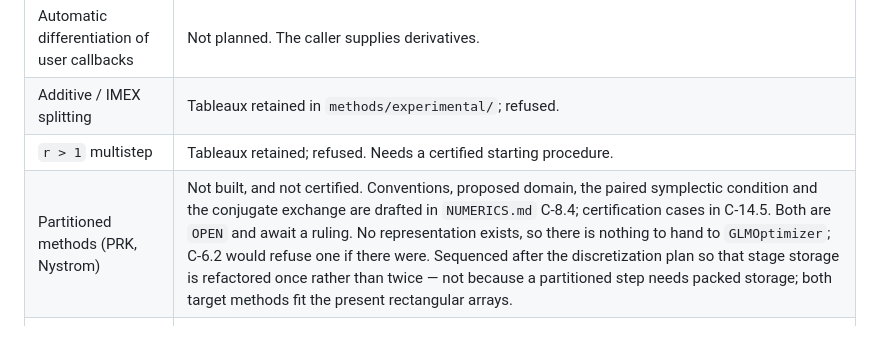
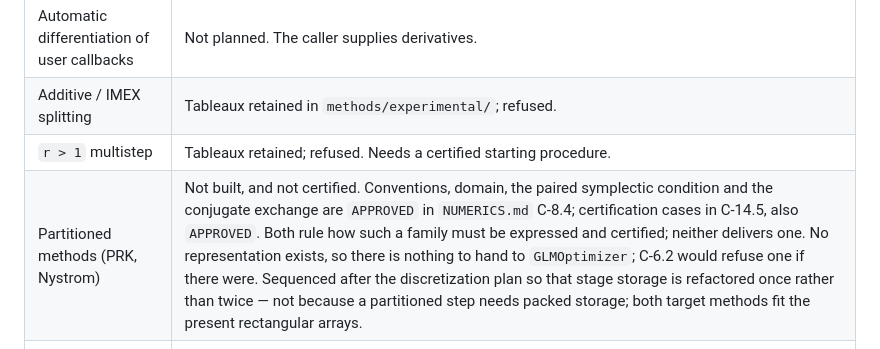
Before and after one commit to gregvw/adjungo, a Markdown page: docs/architecture.md, the part around the change. Drawn GitHub-style.

```diff
--- a/docs/architecture.md
+++ b/docs/architecture.md
@@ -234,7 +234,7 @@ Stated here so that this document cannot be read as advertising.
 | Automatic differentiation of user callbacks | Not planned. The caller supplies derivatives. |
 | Additive / IMEX splitting | Tableaux retained in `methods/experimental/`; refused. |
 | `r > 1` multistep | Tableaux retained; refused. Needs a certified starting procedure. |
-| Partitioned methods (PRK, Nystrom) | Not built, and not certified. Conventions, proposed domain, the paired symplectic condition and the conjugate exchange are drafted in `NUMERICS.md` C-8.4; certification cases in C-14.5. Both are `OPEN` and await a ruling. No representation exists, so there is nothing to hand to `GLMOptimizer`; C-6.2 would refuse one if there were. Sequenced after the discretization plan so that stage storage is refactored once rather than twice — not because a partitioned step needs packed storage; both target methods fit the present rectangular arrays. |
+| Partitioned methods (PRK, Nystrom) | Not built, and not certified. Conventions, domain, the paired symplectic condition and the conjugate exchange are `APPROVED` in `NUMERICS.md` C-8.4; certification cases in C-14.5, also `APPROVED`. Both rule how such a family must be expressed and certified; neither delivers one. No representation exists, so there is nothing to hand to `GLMOptimizer`; C-6.2 would refuse one if there were. Sequenced after the discretization plan so that stage storage is refactored once rather than twice — not because a partitioned step needs packed storage; both target methods fit the present rectangular arrays. |
 | Non-uniform steps, per-step method selection, mesh adaptation | Not built. `h = (t_span[1] - t_span[0]) / N` is a scalar at four sites, `Trajectory.Z` is a dense `(N, s, n)`, and the C-10 adapters bake one `method.s` and one `c`. `NUMERICS.md` C-18 drafts the plan abstraction, the `J_𝒟` promise, the packed-offset storage and the variable-step symplectic caveat; it is `OPEN`. Its first increment would cover `r = 1` families at fixed state dimension; multistep startup and adaptation policies are later work. |
 | Matrix-free linear algebra | Not built. `algebra/protocols.py` is the seam it would enter through; `algebra/operators.py` holds an unused `LinearOperator` sketch. |
 | Sparse linear algebra | Not built. Same seam. |
```
Also changed, not shown: NUMERICS.md (+6 -6 lines), README.md (+3 -2 lines).
